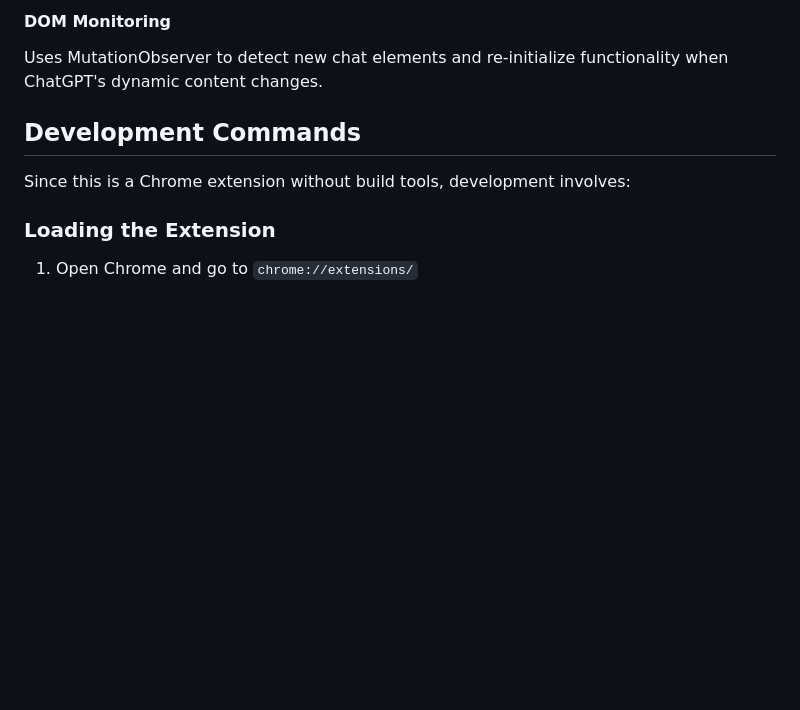
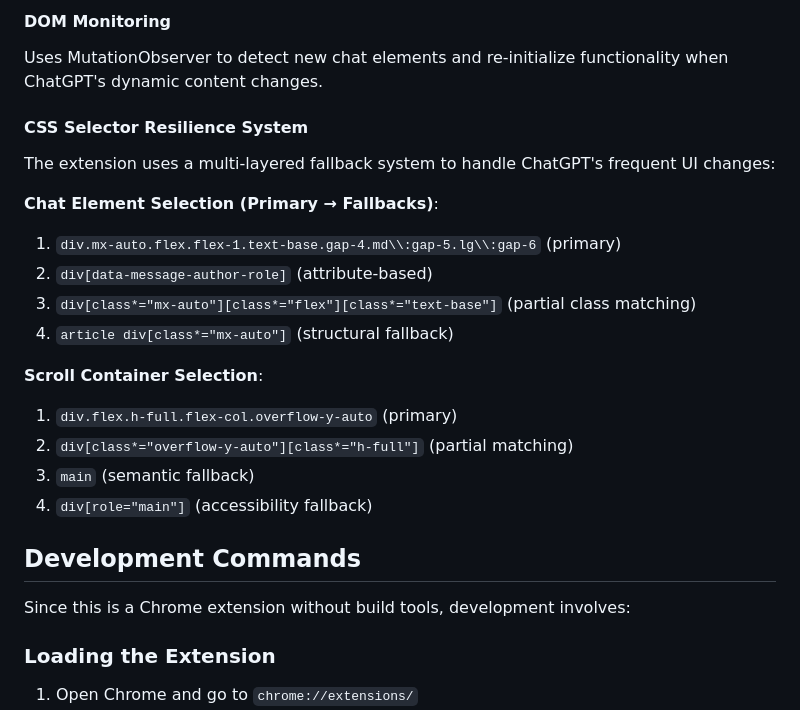
Before and after one commit to seungineer/chatTOC-chrome-ext, a Markdown page: CLAUDE.md, the part around one of its changes. Drawn GitHub-style; blank space fills up the shorter version.

```diff
--- a/CLAUDE.md
+++ b/CLAUDE.md
@@ -38,6 +49,21 @@ Uses a two-part identification system:
 
 #### DOM Monitoring
 Uses MutationObserver to detect new chat elements and re-initialize functionality when ChatGPT's dynamic content changes.
+
+#### CSS Selector Resilience System
+The extension uses a multi-layered fallback system to handle ChatGPT's frequent UI changes:
+
+**Chat Element Selection (Primary → Fallbacks)**:
+1. `div.mx-auto.flex.flex-1.text-base.gap-4.md\\:gap-5.lg\\:gap-6` (primary)
+2. `div[data-message-author-role]` (attribute-based)
+3. `div[class*="mx-auto"][class*="flex"][class*="text-base"]` (partial class matching)
+4. `article div[class*="mx-auto"]` (structural fallback)
+
+**Scroll Container Selection**:
+1. `div.flex.h-full.flex-col.overflow-y-auto` (primary)
+2. `div[class*="overflow-y-auto"][class*="h-full"]` (partial matching)
+3. `main` (semantic fallback)
+4. `div[role="main"]` (accessibility fallback)
 
 ## Development Commands
 
```
Also changed, not shown: other parts of CLAUDE.md (+73 -6 lines).
